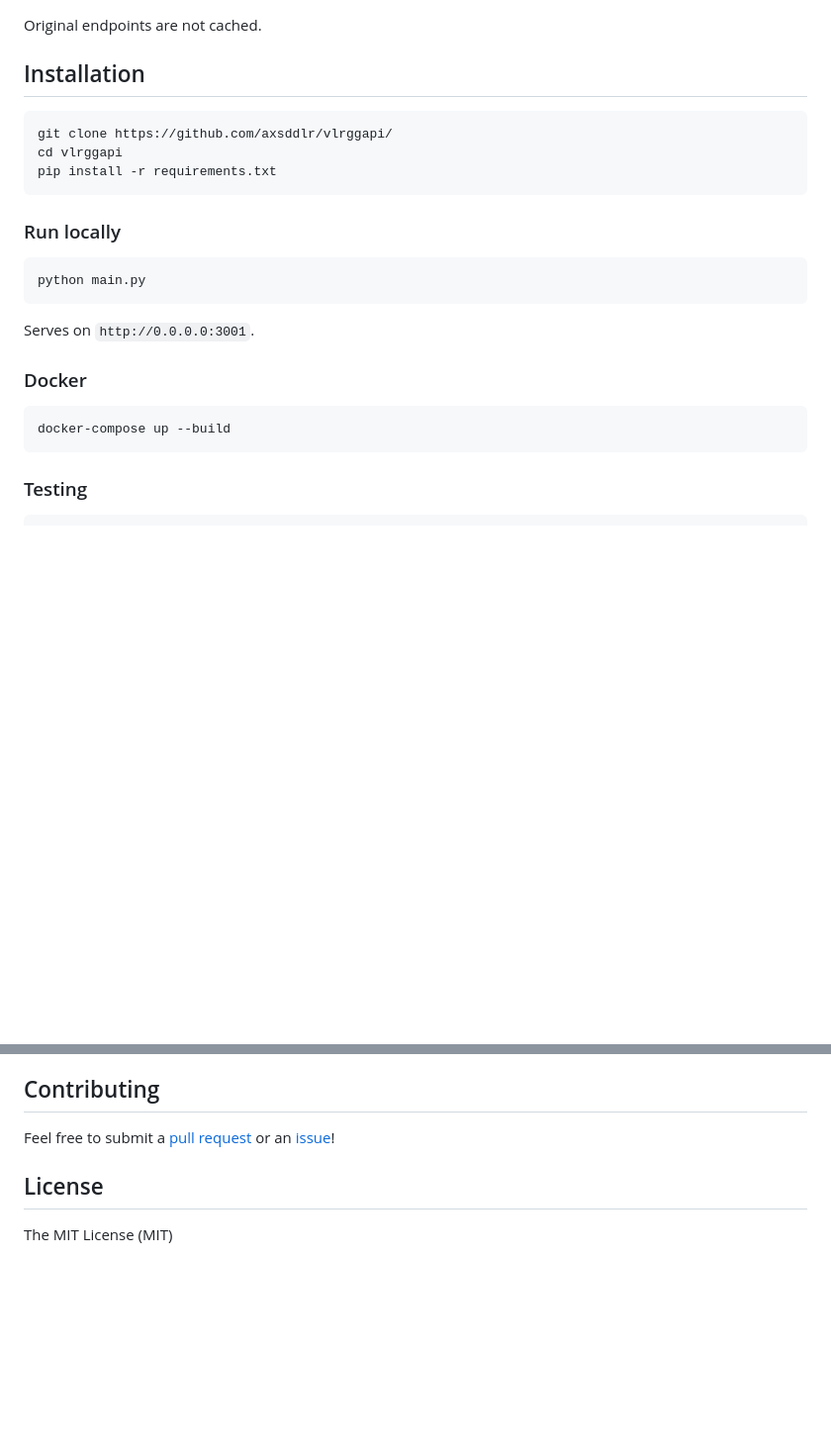
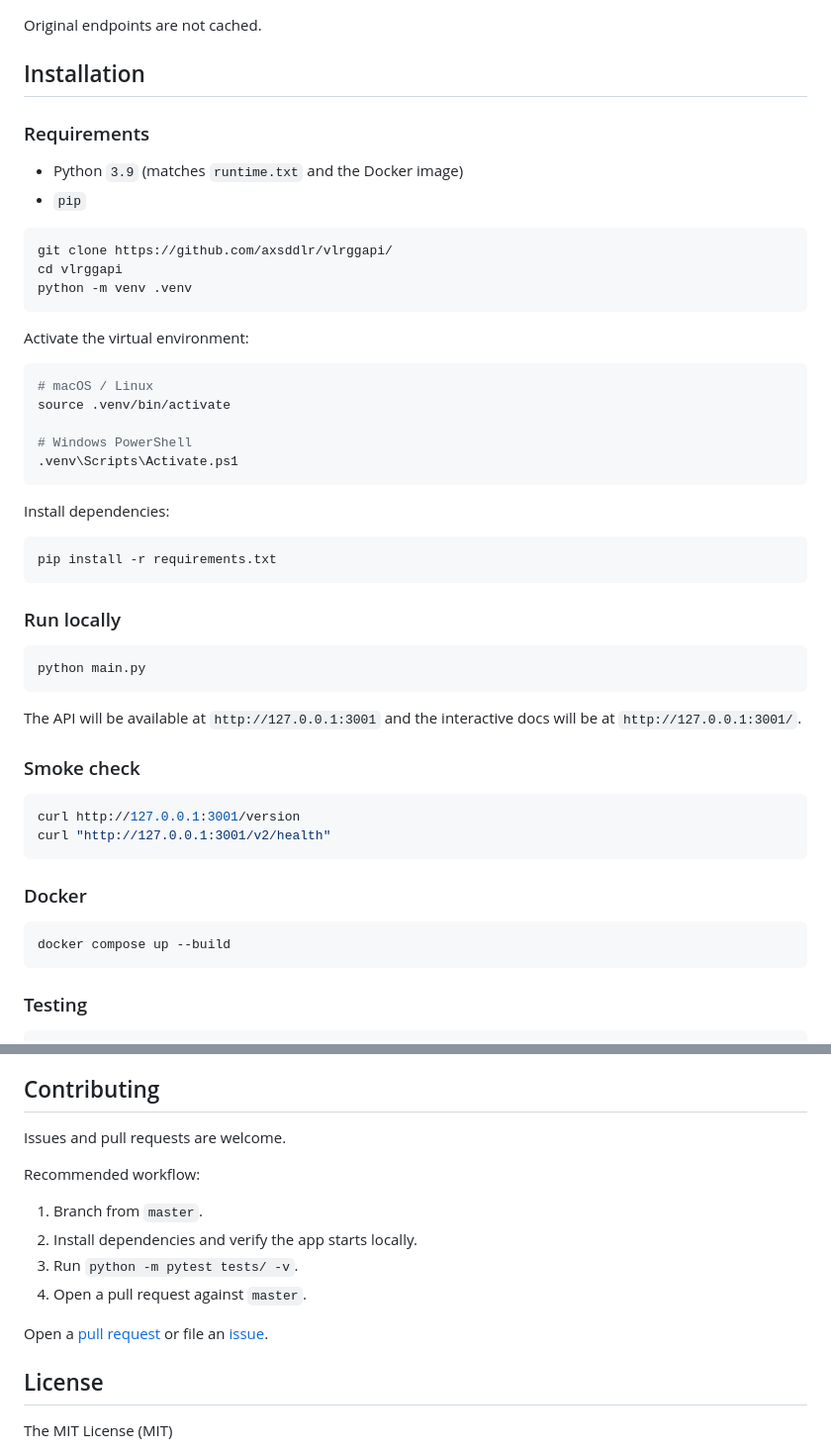
Before and after one commit to axsddlr/vlrggapi, a Markdown page: README.md, 2 parts joined by grey strips. Shown at 99% size. Rendered like a GitHub page; blank space fills up the shorter version.

````diff
--- a/README.md
+++ b/README.md
@@ -811,9 +860,30 @@ Original endpoints are not cached.
 
 ## Installation
 
+### Requirements
+
+- Python `3.9` (matches `runtime.txt` and the Docker image)
+- `pip`
+
 ```bash
 git clone https://github.com/axsddlr/vlrggapi/
 cd vlrggapi
+python -m venv .venv
+```
+
+Activate the virtual environment:
+
+```bash
+# macOS / Linux
+source .venv/bin/activate
+
+# Windows PowerShell
+.venv\Scripts\Activate.ps1
+```
+
+Install dependencies:
+
+```bash
 pip install -r requirements.txt
 ```
 
@@ -823,12 +893,19 @@ pip install -r requirements.txt
 python main.py
 ```
 
-Serves on `http://0.0.0.0:3001`.
+The API will be available at `http://127.0.0.1:3001` and the interactive docs will be at `http://127.0.0.1:3001/`.
+
+### Smoke check
+
+```bash
+curl http://127.0.0.1:3001/version
+curl "http://127.0.0.1:3001/v2/health"
+```
 
 ### Docker
 
 ```bash
-docker-compose up --build
+docker compose up --build
 ```
 
 ### Testing
@@ -847,7 +925,16 @@ python -m pytest tests/ -v
 
 ## Contributing
 
-Feel free to submit a [pull request](https://github.com/axsddlr/vlrggapi/pull/new/master) or an [issue](https://github.com/axsddlr/vlrggapi/issues/new)!
+Issues and pull requests are welcome.
+
+Recommended workflow:
+
+1. Branch from `master`.
+2. Install dependencies and verify the app starts locally.
+3. Run `python -m pytest tests/ -v`.
+4. Open a pull request against `master`.
+
+Open a [pull request](https://github.com/axsddlr/vlrggapi/pull/new/master) or file an [issue](https://github.com/axsddlr/vlrggapi/issues/new).
 
 ## License
 
````
Also changed, not shown: other parts of README.md (+50 -0 lines).
